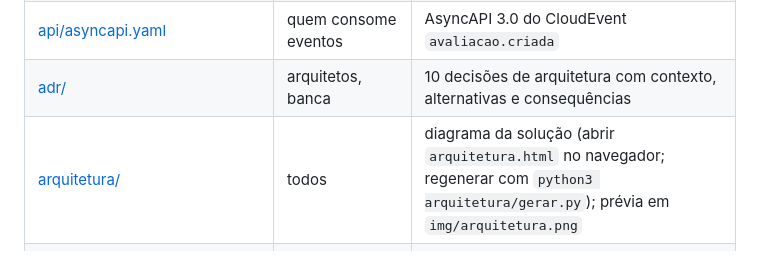
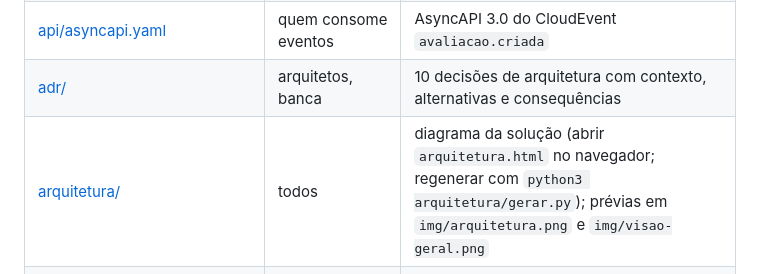
Before and after one commit to gideao025/tec-challeng-4, a Markdown page: docs/README.md, the part around the change. Drawn GitHub-style.

```diff
--- a/docs/README.md
+++ b/docs/README.md
@@ -10,7 +10,7 @@ Esta pasta aprofunda cada tema.
 | [api/openapi.yaml](api/openapi.yaml) | consumidores da API | contrato OpenAPI 3.1 de `POST /avaliacao` (exemplos, erros, segurança) |
 | [api/asyncapi.yaml](api/asyncapi.yaml) | quem consome eventos | AsyncAPI 3.0 do CloudEvent `avaliacao.criada` |
 | [adr/](adr/README.md) | arquitetos, banca | 10 decisões de arquitetura com contexto, alternativas e consequências |
-| [arquitetura/](arquitetura/arquitetura.html) | todos | diagrama da solução (abrir `arquitetura.html` no navegador; regenerar com `python3 arquitetura/gerar.py`); prévia em `img/arquitetura.png` |
+| [arquitetura/](arquitetura/arquitetura.html) | todos | diagrama da solução (abrir `arquitetura.html` no navegador; regenerar com `python3 arquitetura/gerar.py`); prévias em `img/arquitetura.png` e `img/visao-geral.png` |
 | [operacao.md](operacao.md) | quem opera a cloudlab | saúde, logs, reprocessamento, rotação de segredos, backup, solução de problemas |
 | [lgpd.md](lgpd.md) | DPO, banca | inventário de dados, princípios, base legal, direitos do titular, retenção, riscos |
 | [exemplos/](exemplos) | todos | e-mails e relatórios **gerados pelas funções reais** |
```
Also changed, not shown: README.md (+6 -4 lines), docs/img/arquitetura.png, docs/img/visao-geral.png (added).
